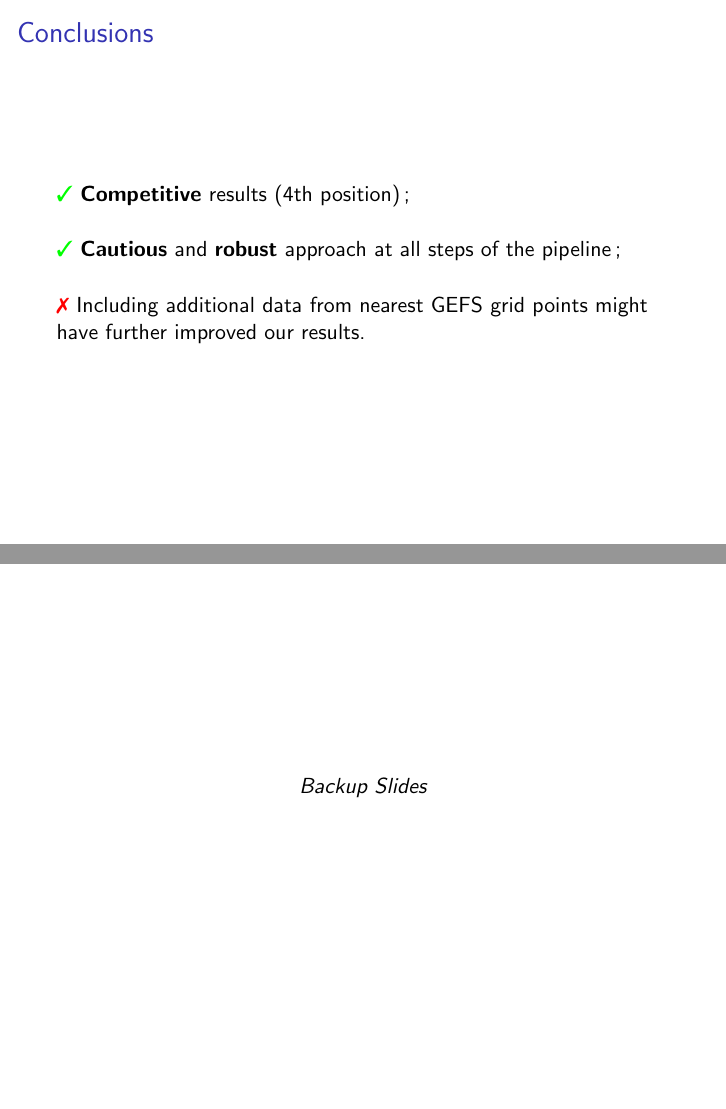
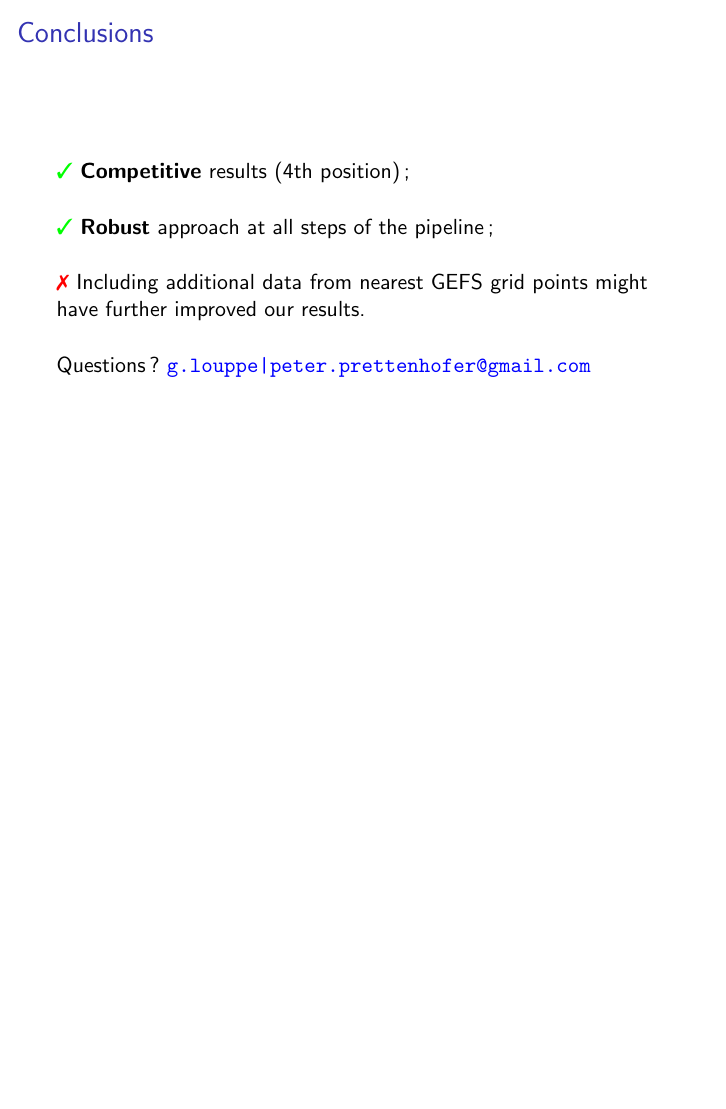
Before and after one commit to glouppe/kaggle-solar-energy, LaTeX slides (slides/slides.tex): pages 10 and 11 of 12 before the commit and page 10 of 11 after it, the two joined at a grey line, the shorter picture padded with empty space. Compiled offline with pdfLaTeX.

Commit message:
questions?

```diff
--- a/slides/slides.tex
+++ b/slides/slides.tex
@@ -265,20 +264,14 @@ $${MAE} = \frac{1}{JD} \sum_{j=1}^{J} \sum_{d=1}^{D} | p_{jd} - \hat{p}_{jd} | $
 
 \vspace{0.5cm}
 
-{\color{green} \cmark} \textbf{Cautious} and \textbf{robust} approach at all steps of the pipeline;
+{\color{green} \cmark} \textbf{Robust} approach at all steps of the pipeline;
 
 \vspace{0.5cm}
 
 {\color{red} \xmark} Including additional data from nearest GEFS grid points might have further improved our results.
 
-\end{frame}
-
-
-% Backup Slides =====================================================================
-\begin{frame}
-
-\centering
-\it Backup Slides
+\vspace{0.5cm}
+Questions? \url{g.louppe|peter.prettenhofer@gmail.com}
 
 \end{frame}
 
```
Also changed, not shown: slides/slides.tex (1 more changed lines).
